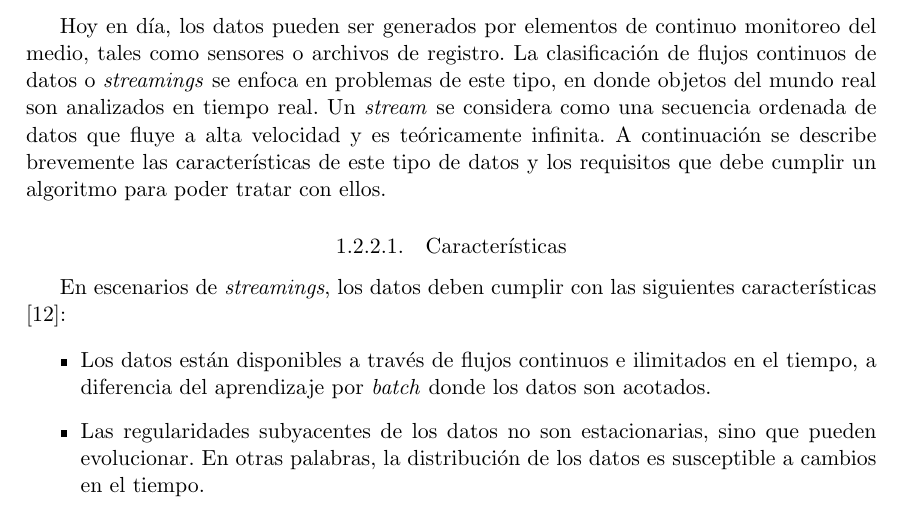
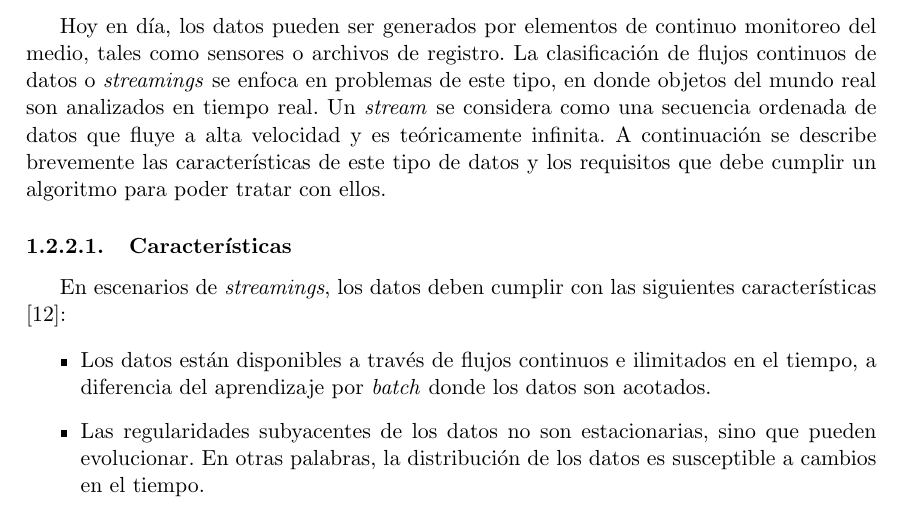
Before and after one commit to Juancard/mll-on-streams-thesis, a LaTeX thesis (tesis.tex): part of page 10 of 69, cut so that both start at the same text. Compiled offline with pdfLaTeX.

Commit message:
styles to subsubsection title

```diff
--- a/tesis.tex
+++ b/tesis.tex
@@ -13,13 +13,17 @@
 \usepackage{fancyhdr}
 \usepackage{amsmath}
 \usepackage{amssymb}
-\usepackage{soul}
+\usepackage{soul} % para tachar texto
 \usepackage[ruled,vlined]{algorithm2e} % para los algoritmos.
 \renewcommand{\listalgorithmcfname}{Índice de algoritmos}
 \usepackage{booktabs} % para las tablas.
 \usepackage{adjustbox} % para que las tablas no se salgan del margen.
 \usepackage{arydshln} % para agregar lineas puntuadas a tablas
 \SetKw{Continue}{continue}
+
+\usepackage{titlesec} % para dar estilos a titulos de secciones
+\titleformat{\subsubsection}
+{\normalfont\normalsize\bfseries}{\thesubsubsection.}{1em}{}
 
 \setlength{\marginparwidth}{2cm}
 \setlength{\headheight}{15pt}
```
Also changed, not shown: tesis.tex (6 more changed lines).
